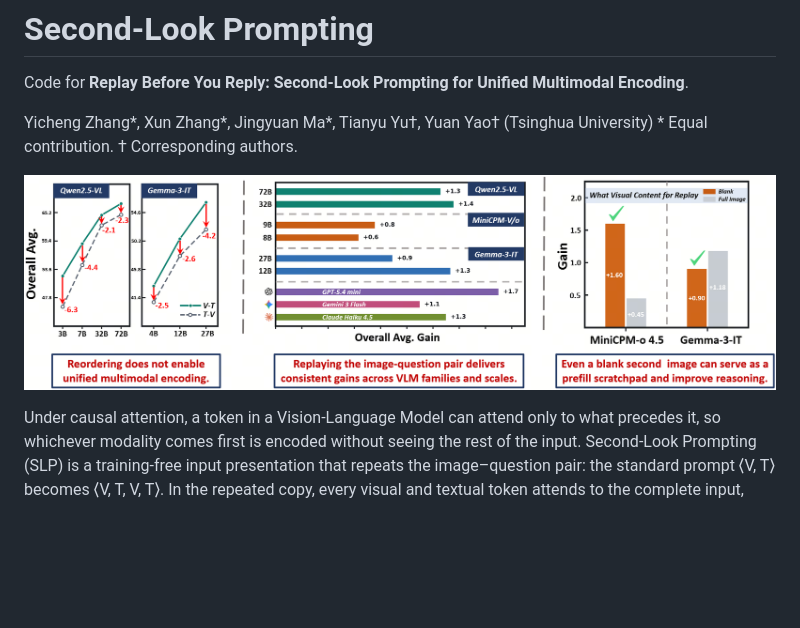
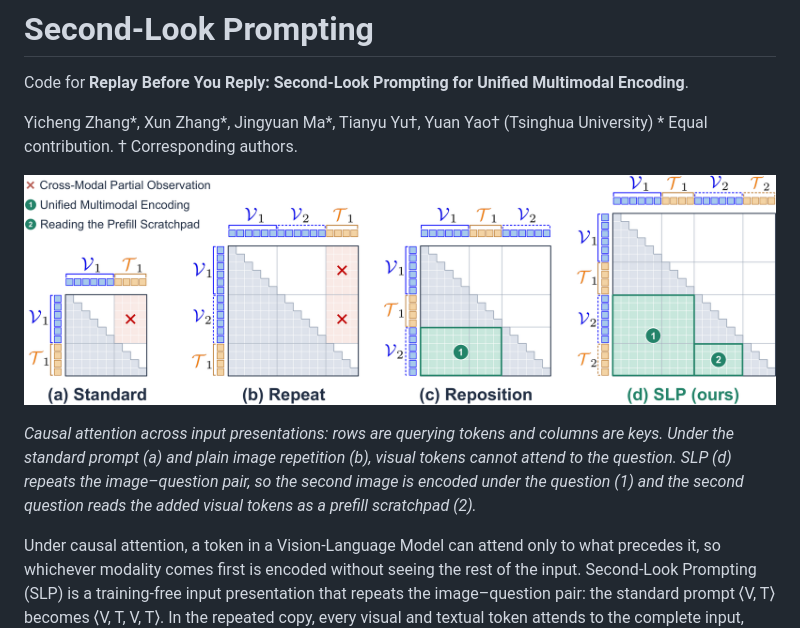
Before and after one commit to THUMAI-Lab/second-look-prompting, a Markdown page: README.md, the part around the change. GitHub-like rendering; pictures changed too: assets/slp_method.png (added), assets/slp_teaser.png (deleted); blank space fills up the shorter version.

Commit message:
Use the method figure in the README
- README 配图改为论文的 Method 图（不同输入形式下的因果注意力），并在图下加一段说明：
  标准输入和简单重复图像时视觉 token 看不到问题；SLP 中第二张图在问题引导下编码（1），
  第二个问题读取作为 prefill scratchpad 的新增视觉 token（2）。
- 图片由论文矢量图按 200 dpi 白底渲染（2824×865），不含元数据。
- 删除原 teaser 图；其余文件不变。

```diff
--- a/README.md
+++ b/README.md
@@ -5,7 +5,12 @@ Code for **Replay Before You Reply: Second-Look Prompting for Unified Multimodal
 Yicheng Zhang\*, Xun Zhang\*, Jingyuan Ma\*, Tianyu Yu†, Yuan Yao† (Tsinghua University)
 \* Equal contribution. † Corresponding authors.
 
-![Second-Look Prompting](assets/slp_teaser.png)
+![Causal attention across input presentations](assets/slp_method.png)
+
+*Causal attention across input presentations: rows are querying tokens and columns are keys. Under
+the standard prompt (a) and plain image repetition (b), visual tokens cannot attend to the question.
+SLP (d) repeats the image–question pair, so the second image is encoded under the question (1) and
+the second question reads the added visual tokens as a prefill scratchpad (2).*
 
 Under causal attention, a token in a Vision-Language Model can attend only to what precedes it, so
 whichever modality comes first is encoded without seeing the rest of the input. Second-Look
```
Also changed, not shown: 1 other file.
